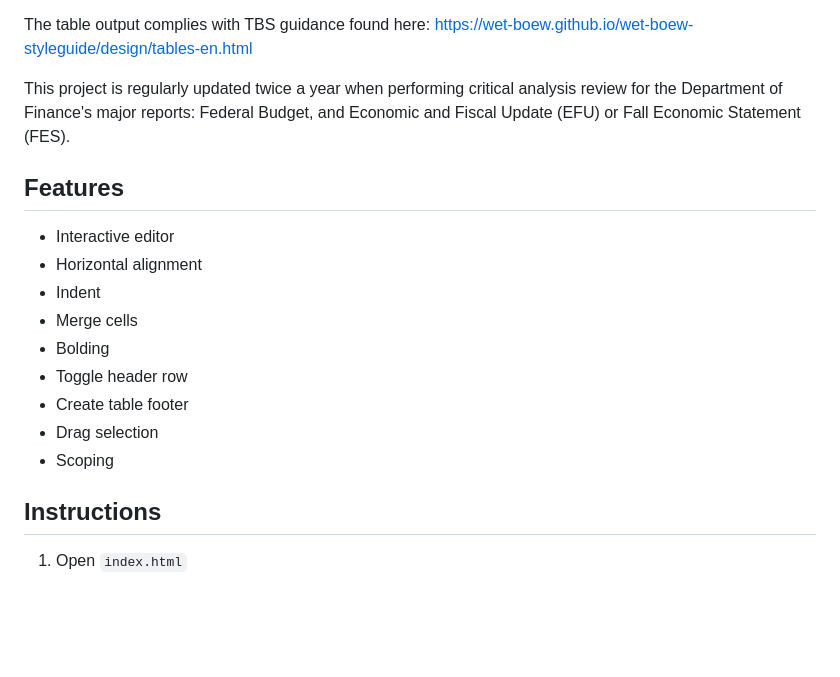
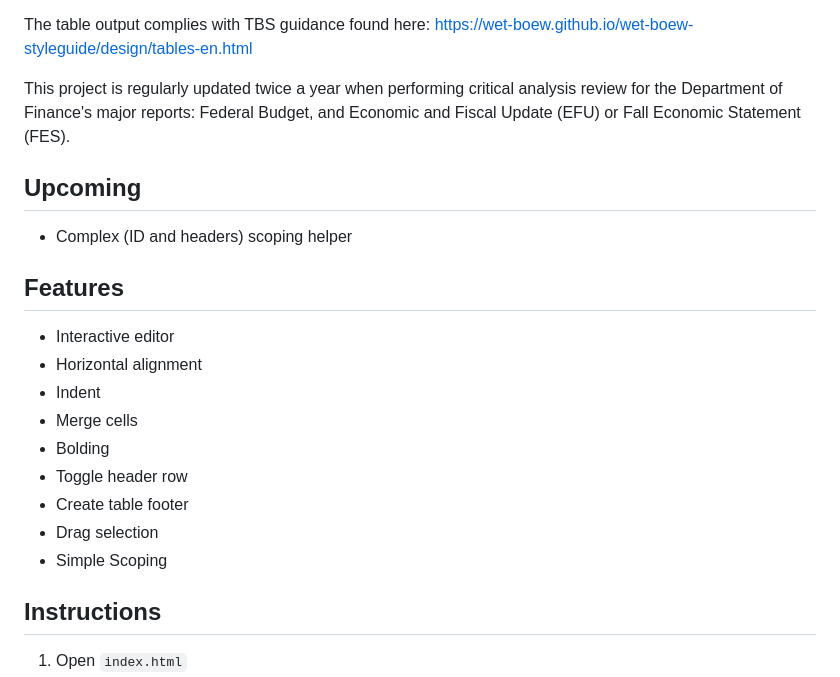
Before and after one commit to jordan-chou/table-cleanup, a Markdown page: README.md, the part around the change. Drawn GitHub-style; blank space fills up the shorter version.

```diff
--- a/README.md
+++ b/README.md
@@ -6,6 +6,9 @@ HTML Table editor that provides scoping and a visual editor so that the table me
 The table output complies with TBS guidance found here: https://wet-boew.github.io/wet-boew-styleguide/design/tables-en.html
 
 This project is regularly updated twice a year when performing critical analysis review for the Department of Finance's major reports: Federal Budget, and Economic and Fiscal Update (EFU) or Fall Economic Statement (FES).
+
+## Upcoming
+* Complex (ID and headers) scoping helper
 
 ## Features
 * Interactive editor
@@ -16,7 +19,7 @@ This project is regularly updated twice a year when performing critical analysis
 * Toggle header row
 * Create table footer
 * Drag selection
-* Scoping
+* Simple Scoping
 
 ## Instructions
 1. Open `index.html`
```
